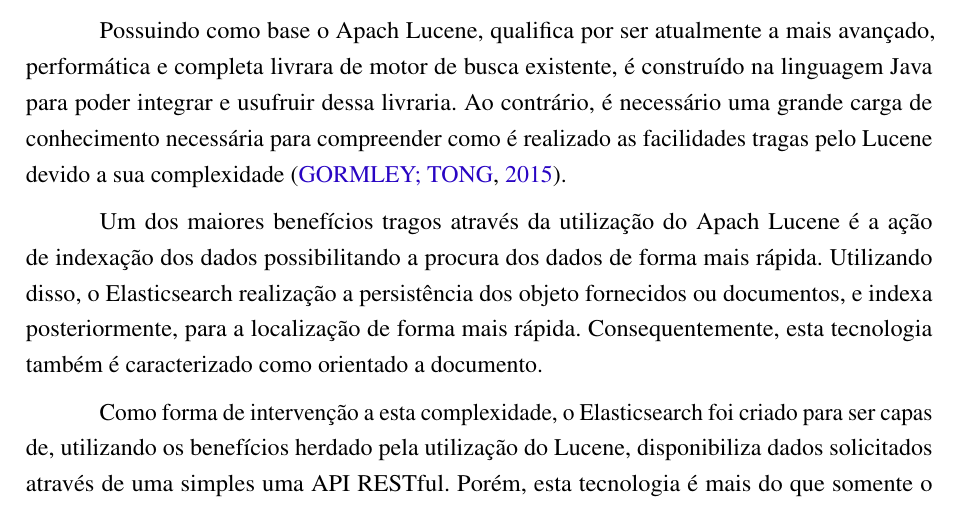
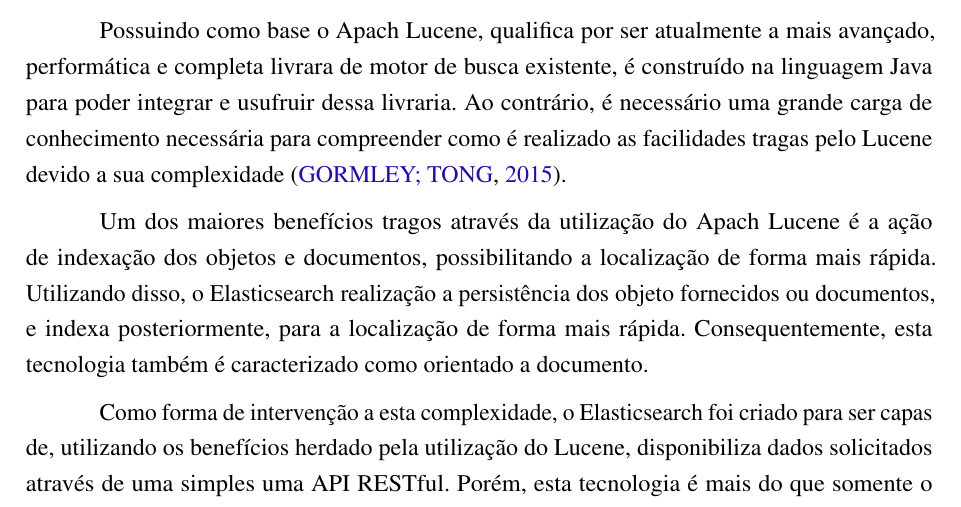
Before and after one commit to nitaicharan/TCC, a LaTeX thesis (Modelo AbnTex2/TCC.tex, which reads Modelo AbnTex2/textuais/capitulo2/elasticsearch.tex): part of page 19 of 24, cut so that both start at the same text. Compiled offline with pdfLaTeX.

Commit message:
Update qui mai 23 17:44:15 -03 2019

```diff
--- a/Modelo AbnTex2/textuais/capitulo2/elasticsearch.tex
+++ b/Modelo AbnTex2/textuais/capitulo2/elasticsearch.tex
@@ -6,7 +6,7 @@
 
 Possuindo como base o Apach Lucene, qualifica por ser atualmente a mais avançado, performática e completa livrara de motor de busca existente, é construído na linguagem Java para poder integrar e usufruir dessa livraria. Ao contrário, é necessário uma grande carga de conhecimento necessária para compreender como é realizado as facilidades tragas pelo Lucene devido a sua complexidade \cite{Gormley:2015}.
 
-Um dos maiores benefícios tragos através da utilização do Apach Lucene é a ação de indexação dos dados possibilitando a procura dos dados de forma mais rápida. Utilizando disso, o Elasticsearch realização a persistência dos objeto fornecidos ou documentos, e indexa posteriormente, para a localização de forma mais rápida. Consequentemente, esta tecnologia também é caracterizado como orientado a documento.
+Um dos maiores benefícios tragos através da utilização do Apach Lucene é a ação de indexação dos objetos e documentos, possibilitando a localização de forma mais rápida. Utilizando disso, o Elasticsearch realização a persistência dos objeto fornecidos ou documentos, e indexa posteriormente, para a localização de forma mais rápida. Consequentemente, esta tecnologia também é caracterizado como orientado a documento.
 
 Como forma de intervenção a esta complexidade, o Elasticsearch foi criado para  ser capas de, utilizando os benefícios herdado pela utilização do Lucene, disponibiliza dados solicitados através de uma simples uma API RESTful. Porém, esta tecnologia é mais do que somente o Lucene, um motor de busca por texto, é um um conjunto de ferramentas?????
 
```
Also changed, not shown: Modelo AbnTex2/TCC.pdf, 2 other files.
